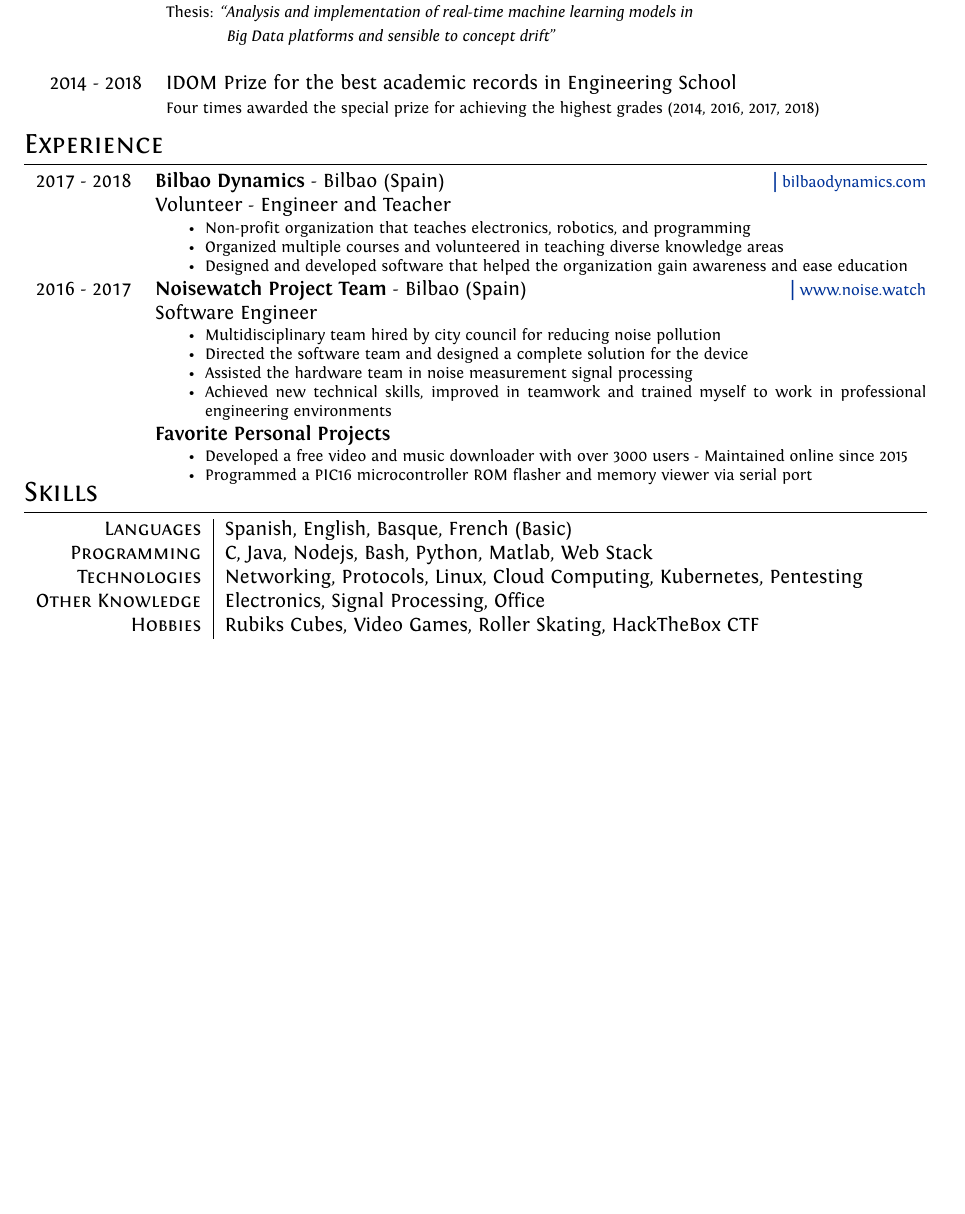
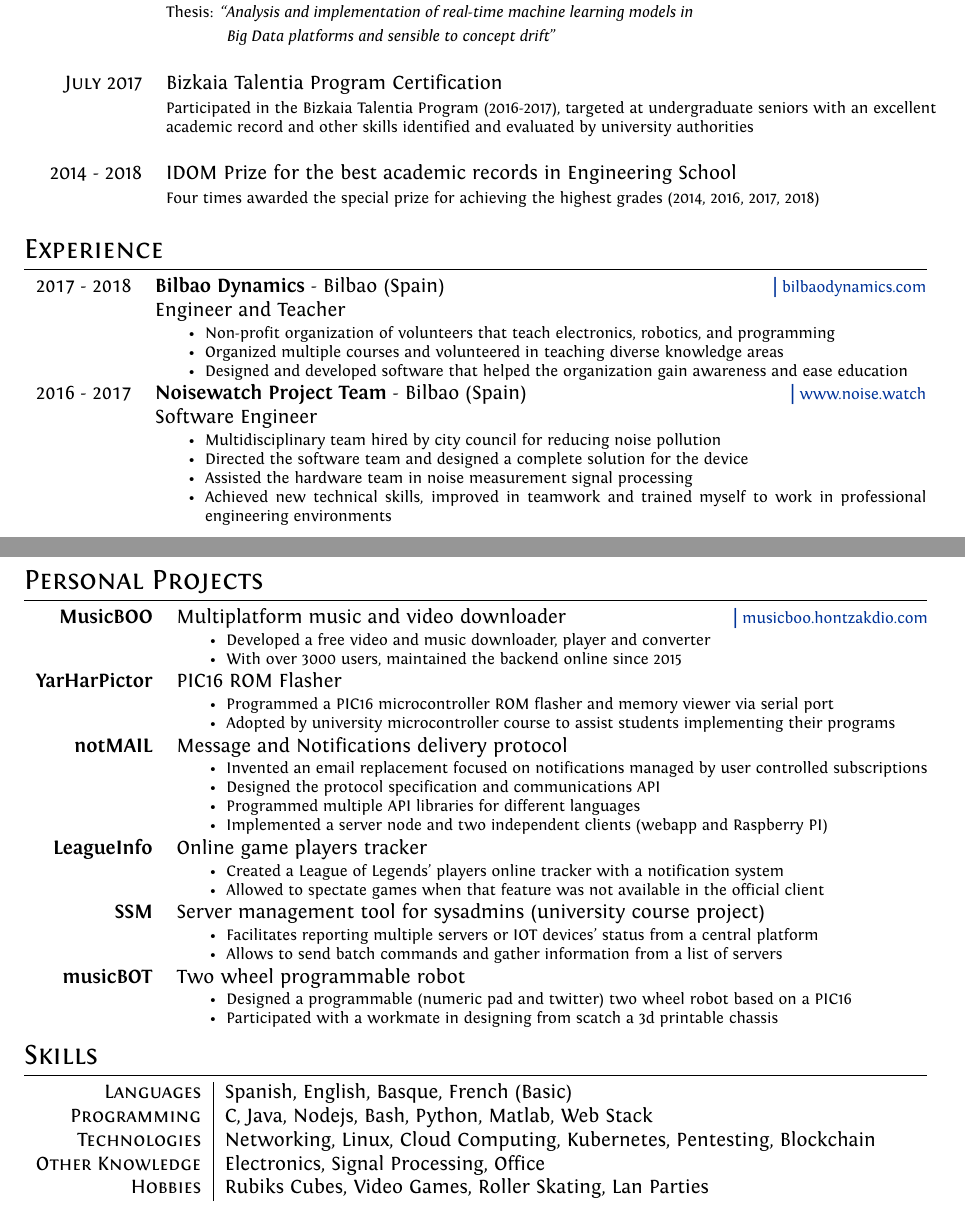
Before and after one commit to jaimehrubiks/cv, a LaTeX CV (cv.tex): part of the page before the commit and two parts of pages 1 and 2 of 2 after it, the two joined at a grey line, cut so that both start at the same text, the shorter picture padded with empty space. Compiled offline with XeLaTeX.

Commit message:
extended personal projects and achievements

```diff
--- a/cv.tex
+++ b/cv.tex
@@ -1,6 +1,7 @@
 % !TeX root = ./cv.tex
 % !TEX program = xelatex
 \documentclass[a4paper,10pt]{article}
+\usepackage{extsizes}
 
 %A Few Useful Packages
 % \usepackage[margin=0.5in]{keometry}
@@ -43,7 +44,7 @@
   }%
 \fi
 
-\geometry{left=1.0in, right=1.0in, top=0.5in, bottom=0.5in}
+\geometry{left=1.0in, right=1.0in, top=0.8in, bottom=0.8in}
 
 %Setup hyperref package, and colours for links
 \usepackage{hyperref}
@@ -171,20 +183,25 @@ ItalicFont = Fontin-Italic.otf
 & \footnotesize{Thesis: \emph{``Analysis and implementation of real-time machine learning models in}} \\
 & \footnotesize{ \hspace{10mm}\emph{ Big Data platforms and sensible to concept drift}'' }\\&\\
 
+\textsc{July} 2017 & Bizkaia Talentia Program Certification \\% \href{https://addi.ehu.es/handle/10810/23285?show=full}{\hfill | \footnotesize Description}\\
+& \footnotesize{Participated in the Bizkaia Talentia Program (2016-2017), targeted at undergraduate seniors with an excellent \newline academic record and other skills identified and evaluated by university authorities} \\&\\
+% & \footnotesize{Targeted at the students who living in Biscay with the highest potential at the three Basque universities} \\&\\
+
 2014 - 2018 & IDOM Prize for the best academic records in Engineering School\\% \href{https://www.elcorreo.com/bizkaia/alumnos-sobresalientes-20180116213541-nt.html}{\hfill | \footnotesize Press report}\\
 &\footnotesize{ Four times awarded the special prize for achieving the highest grades (2014, 2016, 2017, 2018)} \\
 \end{tabular}
 
+\vspace{0.1in}
 
-%Section: Education
+
 \section{Experience}
 \begin{tabular}{rp{13.6cm}}
 
  \textsc{2017 - 2018}& \textbf{Bilbao Dynamics} - Bilbao (Spain)\href{https://bilbaodynamics.com/}{\hfill | \footnotesize bilbaodynamics.com}\\
- & Volunteer - Engineer and Teacher \\
+ & Engineer and Teacher \\
  & \footnotesize{ \begin{itemize}[noitemsep,topsep=-10pt]
  \vspace{-0.1in}
- \item Non-profit organization that teaches electronics, robotics, and programming
+ \item Non-profit organization of volunteers that teach electronics, robotics, and programming
  \item Organized multiple courses and volunteered in teaching diverse knowledge areas
  \item Designed and developed software that helped the organization gain awareness and ease education
 
@@ -200,29 +217,81 @@ ItalicFont = Fontin-Italic.otf
  \item Directed the software team and designed a complete solution for the device
  \item Assisted the hardware team in noise measurement signal processing
  \item Achieved new technical skills, improved in teamwork and trained myself to work in professional engineering environments
- \end{itemize}} \\
+ \end{itemize}} \\ &\\
 
- \textsc{}& \textbf{Favorite Personal Projects} \\
- & \footnotesize{ \begin{itemize}[noitemsep,topsep=-10pt]
- \vspace{-0.1in}
- \item Developed a free video and music downloader with over 3000 users - Maintained online since 2015
- \item Programmed a PIC16 microcontroller ROM flasher and memory viewer via serial port
-%  \item Programmed a PIC16 microcontroller flasher and memory viewer
-%  \item Designed and developed software that helped the organization gain awareness and ease education
- \end{itemize}} \\&\\
+%  \textsc{}& \textbf{Favorite Personal Projects} \\
+%  & \footnotesize{ \begin{itemize}[noitemsep,topsep=-10pt]
+%  \vspace{-0.1in}
+%  \item Developed a free video and music downloader with over 3000 users - Maintained online since 2015
+%  \item Programmed a PIC16 microcontroller ROM flasher and memory viewer via serial port
+% %  \item Programmed a PIC16 microcontroller flasher and memory viewer
+% %  \item Designed and developed software that helped the organization gain awareness and ease education
+%  \end{itemize}} \\&\\
 
 \end{tabular}
 
- \vspace{-.3in}
+%  \vspace{-.3in}
+
+
+
+%Section: Education
+\section{Personal Projects}
+\begin{tabular}{rp{13.25cm}}
+
+ \textbf{MusicBOO}& Multiplatform music and video downloader \href{http://musicboo.hontzakdio.com/}{\hfill | \footnotesize musicboo.hontzakdio.com}\\
+ & \footnotesize{ \begin{itemize}[noitemsep,topsep=-10pt]
+ \vspace{-0.1in}
+ \item Developed a free video and music downloader, player and converter
+ \item With over 3000 users, maintained the backend online since 2015
+ \end{itemize}} \\
+
+ \textbf{YarHarPictor}& PIC16 ROM Flasher \\
+ & \footnotesize{ \begin{itemize}[noitemsep,topsep=-10pt]
+ \vspace{-0.1in}
+ \item Programmed a PIC16 microcontroller ROM flasher and memory viewer via serial port
+ \item Adopted by university microcontroller course to assist students implementing their programs
+ \end{itemize}} \\
+
+ \textbf{notMAIL}& Message and Notifications delivery protocol \\
+ & \footnotesize{ \begin{itemize}[noitemsep,topsep=-10pt]
+ \vspace{-0.1in}
+ \item Invented an email replacement focused on notifications managed by user controlled subscriptions
+ \item Designed the protocol specification and communications API
+ \item Programmed multiple API libraries for different languages
+ \item Implemented a server node and two independent clients (webapp and Raspberry PI)
+ \end{itemize}} \\
+
+ \textbf{LeagueInfo}& Online game players tracker \\
+ & \footnotesize{ \begin{itemize}[noitemsep,topsep=-10pt]
+ \vspace{-0.1in}
+ \item Created a League of Legends' players online tracker with a notification system
+ \item Allowed to spectate games when that feature was not available in the official client
+ \end{itemize}} \\
+
+ \textbf{SSM}& Server management tool for sysadmins (university course project)\\
+ & \footnotesize{ \begin{itemize}[noitemsep,topsep=-10pt]
+ \vspace{-0.1in}
+ \item Facilitates reporting multiple servers or IOT devices' status from a central platform
+ \item Allows to send batch commands and gather information from a list of servers
+ \end{itemize}} \\
+
+ \textbf{musicBOT}& Two wheel programmable robot\\
+ & \footnotesize{ \begin{itemize}[noitemsep,topsep=-10pt]
+ \vspace{-0.1in}
+ \item Designed a programmable (numeric pad and twitter) two wheel robot based on a PIC16
+ \item Participated with a workmate in designing from scatch a 3d printable chassis
+ \end{itemize}} \\
+
+\end{tabular}
 
 %Section: Scholarships and additional info
 \section{Skills}
 \begin{tabular}{r|l}
 \textsc{Languages} & Spanish, English, Basque, French (Basic) \\
 \textsc{Programming} & C, Java, Nodejs, Bash, Python, Matlab, Web Stack \\
-\textsc{Technologies} & Networking, Protocols, Linux, Cloud Computing, Kubernetes, Pentesting  \\
+\textsc{Technologies} & Networking, Linux, Cloud Computing, Kubernetes, Pentesting, Blockchain  \\
 \textsc{Other Knowledge} & Electronics, Signal Processing, Office \\
-\textsc{Hobbies} & Rubiks Cubes, Video Games, Roller Skating, HackTheBox CTF
+\textsc{Hobbies} & Rubiks Cubes, Video Games, Roller Skating, Lan Parties
 \end{tabular}
 
 
```
Also changed, not shown: cv.pdf, cv.tex (21 more changed lines).
